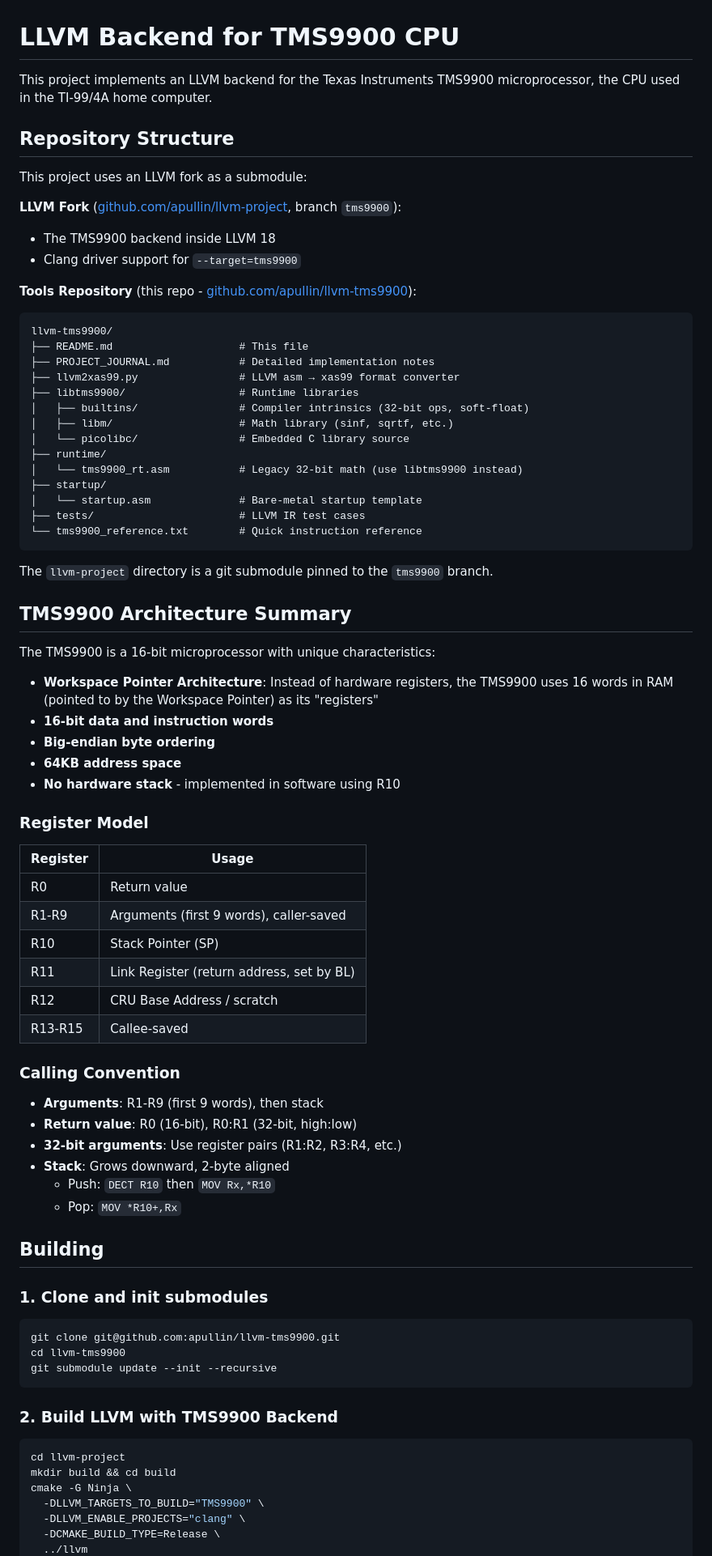
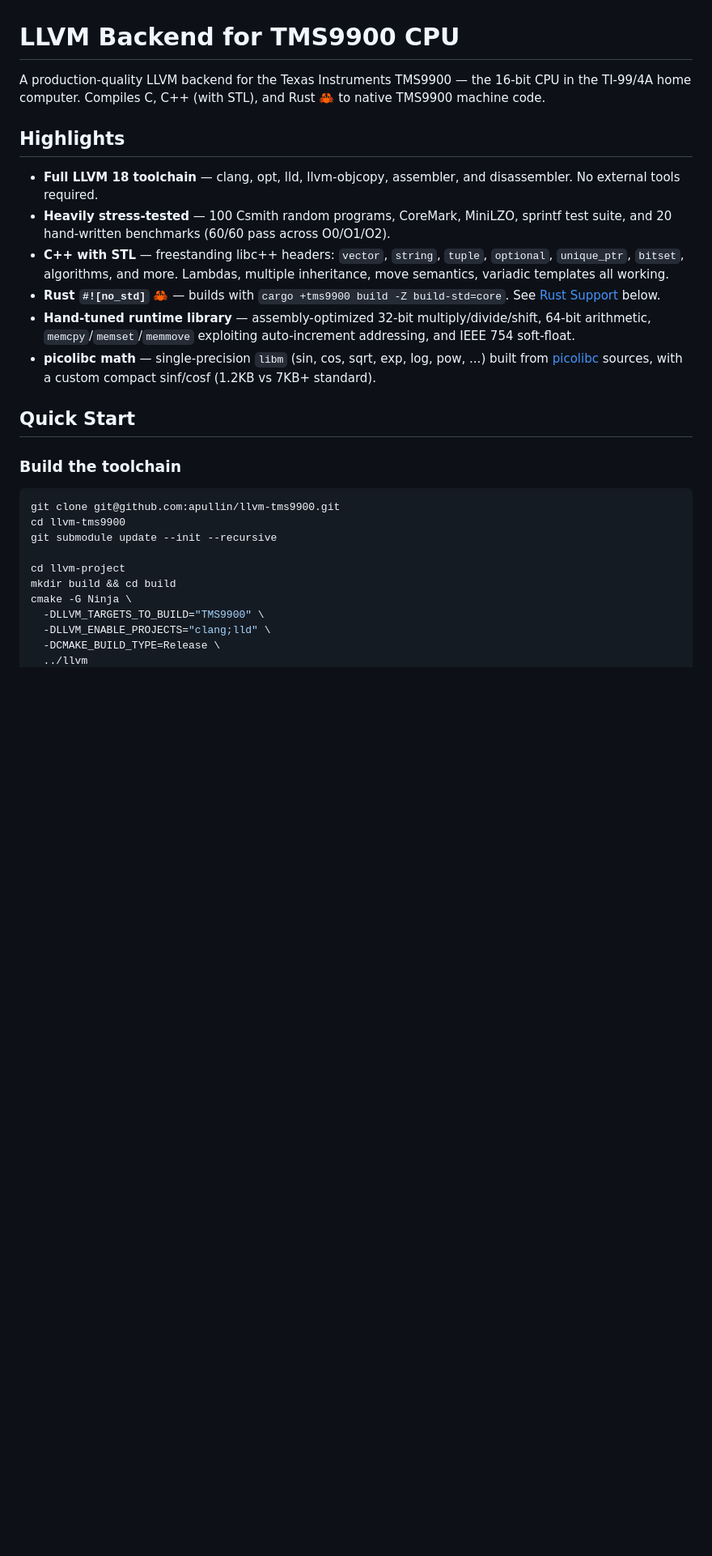
Before and after one commit to apullin/llvm-tms9900, a Markdown page: README.md, the part around one of its changes. Shown at 81% size. Drawn GitHub-style; blank space fills up the shorter version.

````diff
--- a/README.md
+++ b/README.md
@@ -1,84 +1,29 @@
 # LLVM Backend for TMS9900 CPU
 
-This project implements an LLVM backend for the Texas Instruments TMS9900
-microprocessor, the CPU used in the TI-99/4A home computer.
+A production-quality LLVM backend for the Texas Instruments TMS9900 — the 16-bit CPU in the TI-99/4A home computer. Compiles C, C++ (with STL), and Rust 🦀 to native TMS9900 machine code.
 
-## Repository Structure
+## Highlights
 
-This project uses an LLVM fork as a submodule:
+- **Full LLVM 18 toolchain** — clang, opt, lld, llvm-objcopy, assembler, and disassembler. No external tools required.
+- **Heavily stress-tested** — 100 Csmith random programs, CoreMark, MiniLZO, sprintf test suite, and 20 hand-written benchmarks (60/60 pass across O0/O1/O2).
+- **C++ with STL** — freestanding libc++ headers: `vector`, `string`, `tuple`, `optional`, `unique_ptr`, `bitset`, algorithms, and more. Lambdas, multiple inheritance, move semantics, variadic templates all working.
+- **Rust `#![no_std]`** 🦀 — builds with `cargo +tms9900 build -Z build-std=core`. See [Rust Support](#rust-support) below.
+- **Hand-tuned runtime library** — assembly-optimized 32-bit multiply/divide/shift, 64-bit arithmetic, `memcpy`/`memset`/`memmove` exploiting auto-increment addressing, and IEEE 754 soft-float.
+- **picolibc math** — single-precision `libm` (sin, cos, sqrt, exp, log, pow, ...) built from [picolibc](https://github.com/picolibc/picolibc) sources, with a custom compact sinf/cosf (1.2KB vs 7KB+ standard).
 
-**LLVM Fork** ([github.com/apullin/llvm-project](https://github.com/apullin/llvm-project), branch `tms9900`):
-- The TMS9900 backend inside LLVM 18
-- Clang driver support for `--target=tms9900`
+## Quick Start
 
-**Tools Repository** (this repo - [github.com/apullin/llvm-tms9900](https://github.com/apullin/llvm-tms9900)):
-```
-llvm-tms9900/
-├── README.md                    # This file
-├── PROJECT_JOURNAL.md           # Detailed implementation notes
-├── llvm2xas99.py                # LLVM asm → xas99 format converter
-├── libtms9900/                  # Runtime libraries
-│   ├── builtins/                # Compiler intrinsics (32-bit ops, soft-float)
-│   ├── libm/                    # Math library (sinf, sqrtf, etc.)
-│   └── picolibc/                # Embedded C library source
-├── runtime/
-│   └── tms9900_rt.asm           # Legacy 32-bit math (use libtms9900 instead)
-├── startup/
-│   └── startup.asm              # Bare-metal startup template
-├── tests/                       # LLVM IR test cases
-└── tms9900_reference.txt        # Quick instruction reference
-```
-
-The `llvm-project` directory is a git submodule pinned to the `tms9900` branch.
-
-## TMS9900 Architecture Summary
-
-The TMS9900 is a 16-bit microprocessor with unique characteristics:
-
-- **Workspace Pointer Architecture**: Instead of hardware registers, the TMS9900
-  uses 16 words in RAM (pointed to by the Workspace Pointer) as its "registers"
-- **16-bit data and instruction words**
-- **Big-endian byte ordering**
-- **64KB address space**
-- **No hardware stack** - implemented in software using R10
-
-### Register Model
-
-| Register | Usage |
-|----------|-------|
-| R0       | Return value |
-| R1-R9    | Arguments (first 9 words), caller-saved |
-| R10      | Stack Pointer (SP) |
-| R11      | Link Register (return address, set by BL) |
-| R12      | CRU Base Address / scratch |
-| R13-R15  | Callee-saved |
-
-### Calling Convention
-
-- **Arguments**: R1-R9 (first 9 words), then stack
-- **Return value**: R0 (16-bit), R0:R1 (32-bit, high:low)
-- **32-bit arguments**: Use register pairs (R1:R2, R3:R4, etc.)
-- **Stack**: Grows downward, 2-byte aligned
-  - Push: `DECT R10` then `MOV Rx,*R10`
-  - Pop: `MOV *R10+,Rx`
-
-## Building
-
-### 1. Clone and init submodules
+### Build the toolchain
 
 ```bash
 git clone git@github.com:apullin/llvm-tms9900.git
 cd llvm-tms9900
 git submodule update --init --recursive
-```
 
-### 2. Build LLVM with TMS9900 Backend
-
-```bash
 cd llvm-project
 mkdir build && cd build
 cmake -G Ninja \
   -DLLVM_TARGETS_TO_BUILD="TMS9900" \
-  -DLLVM_ENABLE_PROJECTS="clang" \
+  -DLLVM_ENABLE_PROJECTS="clang;lld" \
   -DCMAKE_BUILD_TYPE=Release \
   ../llvm
````
Also changed, not shown: other parts of README.md (+173 -237 lines).
